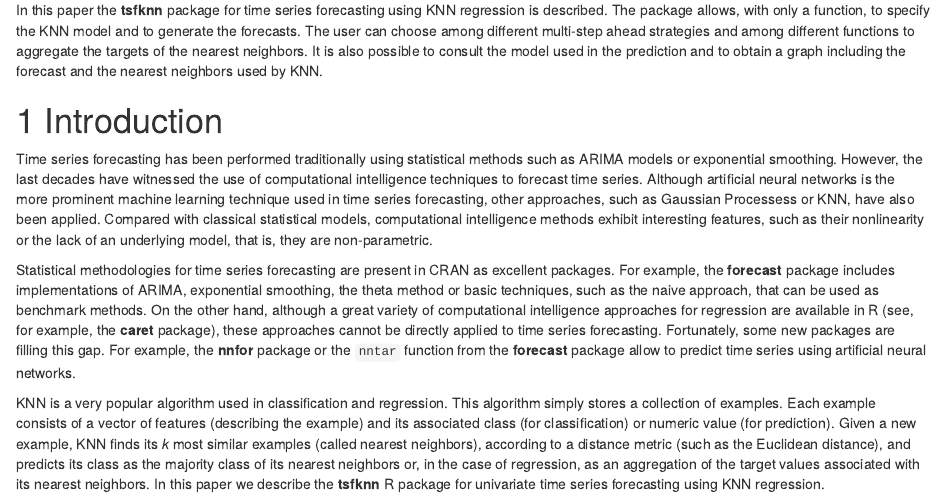
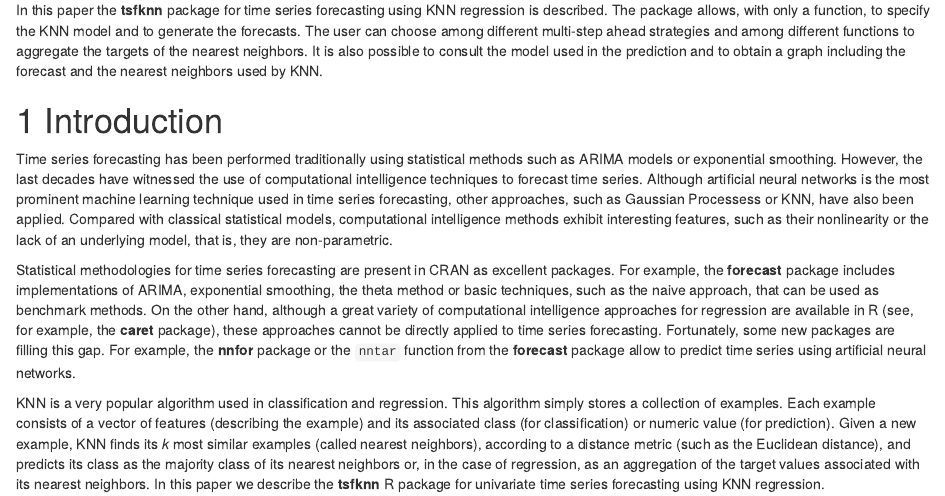
Before and after one commit to franciscomartinezdelrio/tsfknn, an R Markdown document (vignettes/tsfknn.Rmd): the page in a window 1100 px wide, from 170 px down. Rendered offline with R 4.5, knitr and Pandoc, with nearby package versions; some code elsewhere in the file could not run offline.

Commit message:
correct grammar error

```diff
--- a/vignettes/tsfknn.Rmd
+++ b/vignettes/tsfknn.Rmd
@@ -27,7 +27,7 @@ multi-step ahead strategies and among different functions to aggregate the targe
 Time series forecasting has been performed traditionally using statistical methods such as ARIMA models or exponential smoothing.
 However, the last decades have witnessed the use of computational intelligence
 techniques to forecast time series. Although artificial neural networks is the
-more prominent machine learning technique used in time series forecasting,
+most prominent machine learning technique used in time series forecasting,
 other approaches, such as Gaussian Processess or KNN, have also been applied.
 Compared with classical statistical models, computational intelligence methods exhibit interesting features, such as their nonlinearity or the lack of an underlying model, that is, they are non-parametric.
 
```
